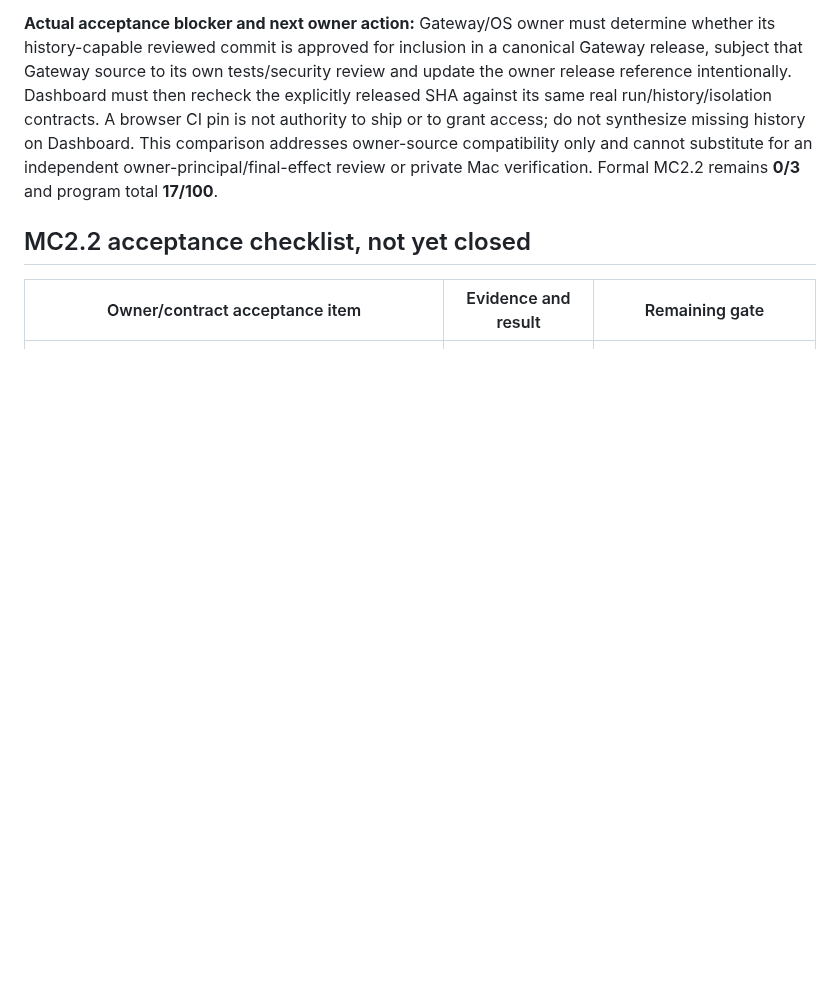
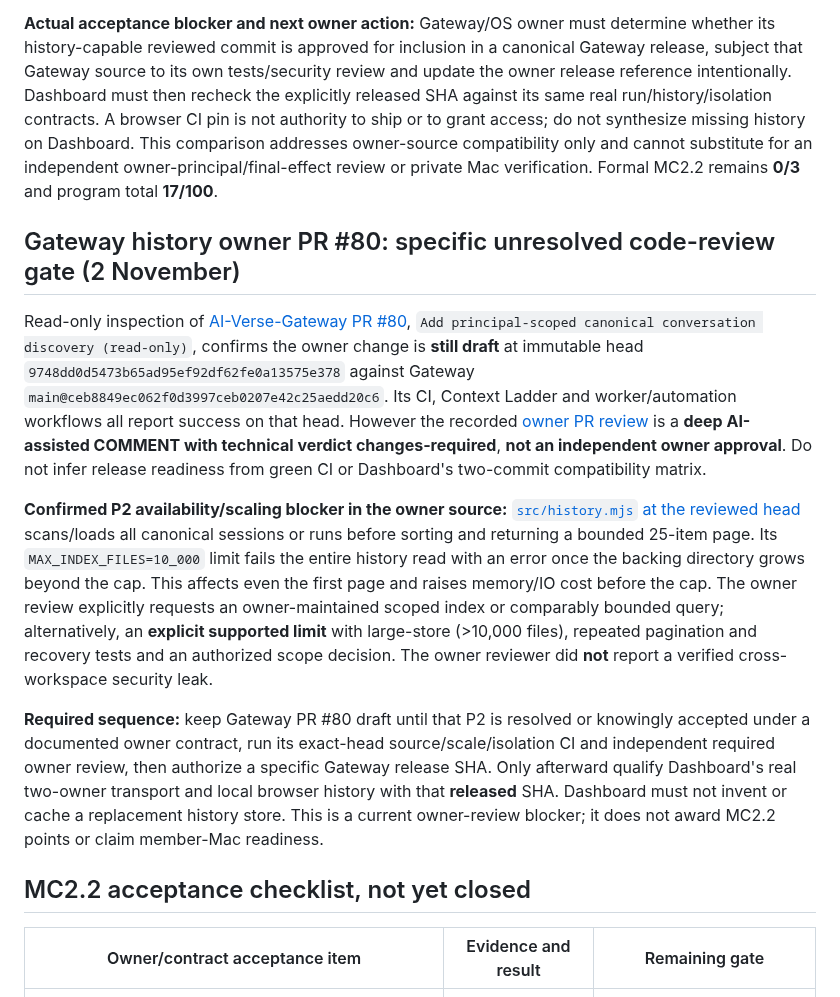
Before and after one commit to aiverse-filmmakers/AI-Verse-Dashboard, a Markdown page: docs/MC2.2-OWNER-SECURITY-ACCEPTANCE-GATES-2026-11-01.md, the part around the change. GitHub-like rendering; blank space fills up the shorter version.

Commit message:
docs(mc2.2): record Gateway history owner PR P2 scale release gate
* docs(mc2.2): identify Gateway history PR #80 P2 scale blocker and owner acceptance sequence

* docs(tracker): ground MC2.2 blocker in Gateway PR #80 changes-required review

```diff
--- a/docs/MC2.2-OWNER-SECURITY-ACCEPTANCE-GATES-2026-11-01.md
+++ b/docs/MC2.2-OWNER-SECURITY-ACCEPTANCE-GATES-2026-11-01.md
@@ -36,6 +36,14 @@ Source pointers: [history-capable Gateway server source at reviewed commit](http
 
 **Actual acceptance blocker and next owner action:** Gateway/OS owner must determine whether its history-capable reviewed commit is approved for inclusion in a canonical Gateway release, subject that Gateway source to its own tests/security review and update the owner release reference intentionally. Dashboard must then recheck the explicitly released SHA against its same real run/history/isolation contracts. A browser CI pin is not authority to ship or to grant access; do not synthesize missing history on Dashboard. This comparison addresses owner-source compatibility only and cannot substitute for an independent owner-principal/final-effect review or private Mac verification. Formal MC2.2 remains **0/3** and program total **17/100**.
 
+## Gateway history owner PR #80: specific unresolved code-review gate (2 November)
+
+Read-only inspection of [AI-Verse-Gateway PR #80](https://github.com/aiverse-filmmakers/AI-Verse-Gateway/pull/80), `Add principal-scoped canonical conversation discovery (read-only)`, confirms the owner change is **still draft** at immutable head `9748dd0d5473b65ad95ef92df62fe0a13575e378` against Gateway `main@ceb8849ec062f0d3997ceb0207e42c25aedd20c6`. Its CI, Context Ladder and worker/automation workflows all report success on that head. However the recorded [owner PR review](https://github.com/aiverse-filmmakers/AI-Verse-Gateway/pull/80) is a **deep AI-assisted COMMENT with technical verdict changes-required**, **not an independent owner approval**. Do not infer release readiness from green CI or Dashboard's two-commit compatibility matrix.
+
+**Confirmed P2 availability/scaling blocker in the owner source:** [`src/history.mjs` at the reviewed head](https://github.com/aiverse-filmmakers/AI-Verse-Gateway/blob/9748dd0d5473b65ad95ef92df62fe0a13575e378/src/history.mjs) scans/loads all canonical sessions or runs before sorting and returning a bounded 25-item page. Its `MAX_INDEX_FILES=10_000` limit fails the entire history read with an error once the backing directory grows beyond the cap. This affects even the first page and raises memory/IO cost before the cap. The owner review explicitly requests an owner-maintained scoped index or comparably bounded query; alternatively, an **explicit supported limit** with large-store (>10,000 files), repeated pagination and recovery tests and an authorized scope decision. The owner reviewer did **not** report a verified cross-workspace security leak.
+
+**Required sequence:** keep Gateway PR #80 draft until that P2 is resolved or knowingly accepted under a documented owner contract, run its exact-head source/scale/isolation CI and independent required owner review, then authorize a specific Gateway release SHA. Only afterward qualify Dashboard's real two-owner transport and local browser history with that **released** SHA. Dashboard must not invent or cache a replacement history store. This is a current owner-review blocker; it does not award MC2.2 points or claim member-Mac readiness.
+
 ## MC2.2 acceptance checklist, not yet closed
 
 | Owner/contract acceptance item | Evidence and result | Remaining gate |
```
Also changed, not shown: docs/MISSION-CONTROL-EXECUTION-TRACKER-2026-09-15.md (+2 -0 lines).
